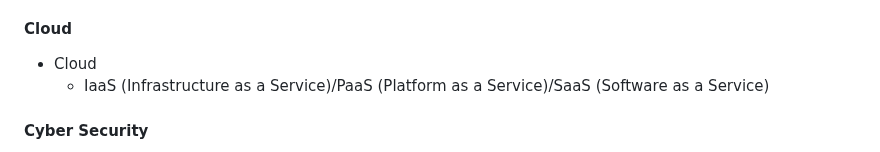
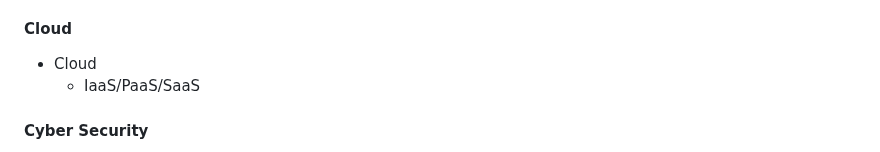
Before and after one commit to NAMHUBB/Nam, a Markdown page: README.md, the part around the change. GitHub-like rendering.

Commit message:
Simplify Cloud services description in README
Removed redundant descriptions for Cloud services.

Signed-off-by: NAM <namkh00121@gmail.com>

```diff
--- a/README.md
+++ b/README.md
@@ -68,7 +68,7 @@
 
 #### Cloud
 - Cloud
-  - IaaS (Infrastructure as a Service)/PaaS (Platform as a Service)/SaaS (Software as a Service)
+  - IaaS/PaaS/SaaS
 
 #### Cyber Security
 - Cyber Security
```
